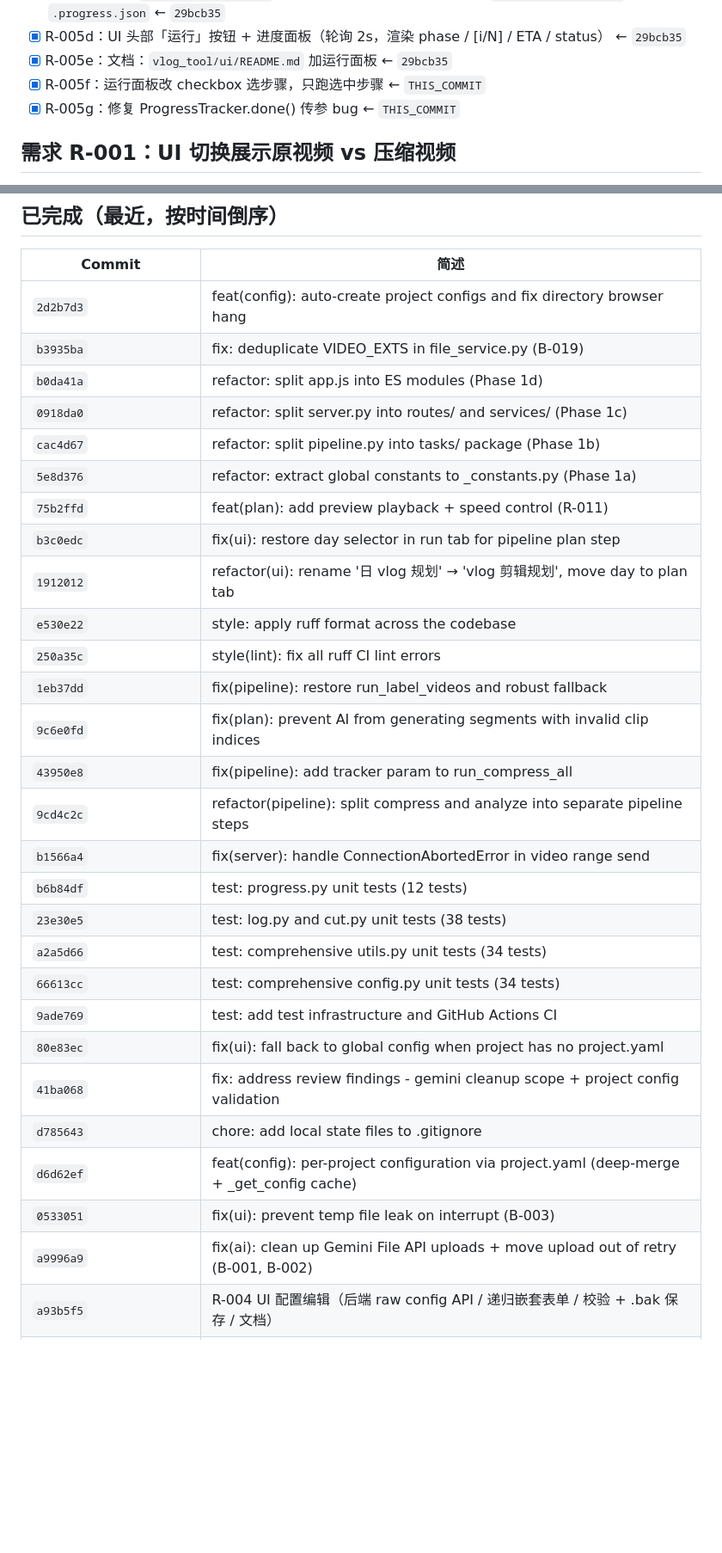
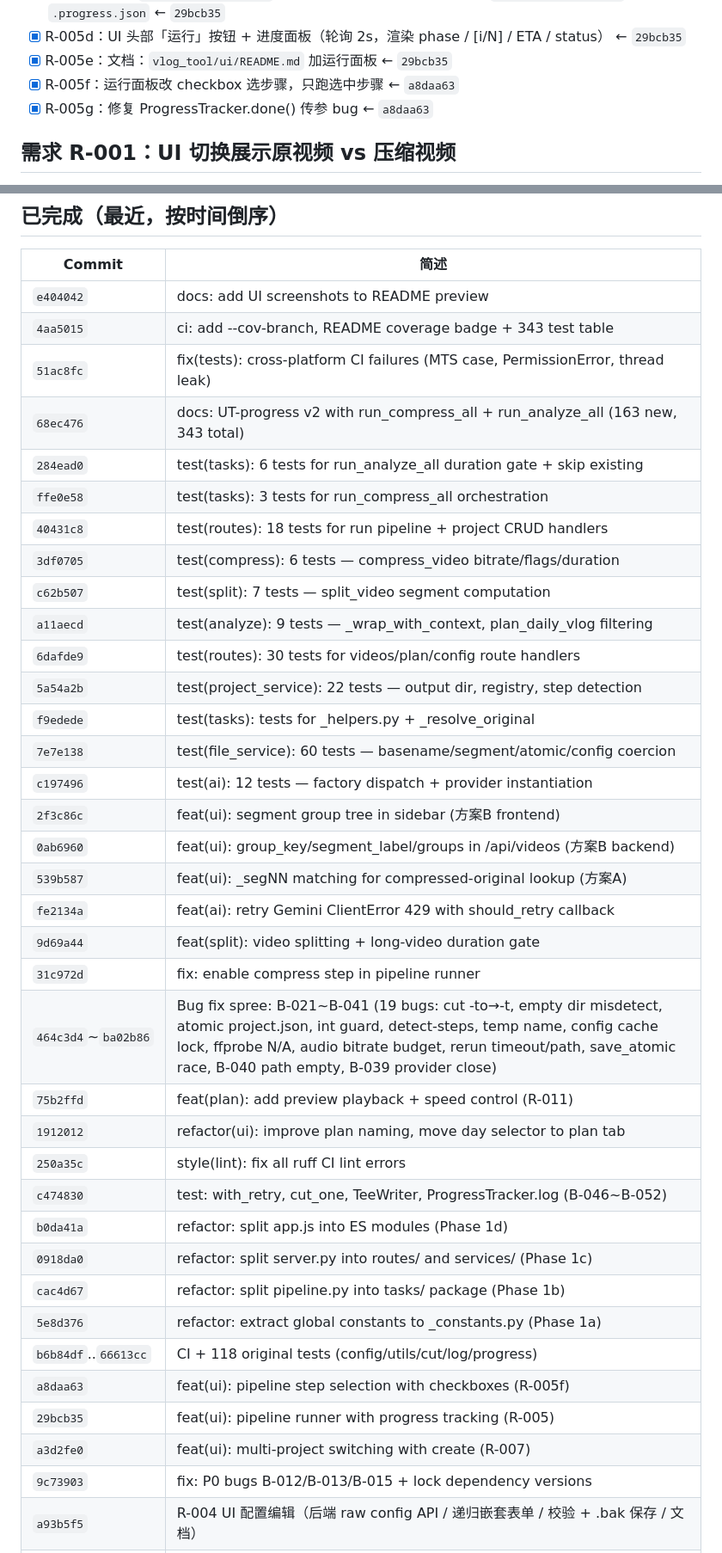
Before and after one commit to Leisurelybear/Clio, a Markdown page: ROADMAP.md, 2 parts joined by grey strips. Shown at 86% size. Rendered like a GitHub page; blank space fills up the shorter version.

```diff
--- a/ROADMAP.md
+++ b/ROADMAP.md
@@ -50,8 +50,8 @@ AI provider / context / tasks 切换在 UI 里完成能省一次重启外的来
 - [x] R-005c：后端 `POST /api/run/start`（daemon 线程 + lock 防并发）；`GET /api/run/status` 读 `.progress.json`  ← `29bcb35`
 - [x] R-005d：UI 头部「运行」按钮 + 进度面板（轮询 2s，渲染 phase / [i/N] / ETA / status）  ← `29bcb35`
 - [x] R-005e：文档：`vlog_tool/ui/README.md` 加运行面板  ← `29bcb35`
-- [x] R-005f：运行面板改 checkbox 选步骤，只跑选中步骤  ← `THIS_COMMIT`
-- [x] R-005g：修复 ProgressTracker.done() 传参 bug  ← `THIS_COMMIT`
+- [x] R-005f：运行面板改 checkbox 选步骤，只跑选中步骤  ← `a8daa63`
+- [x] R-005g：修复 ProgressTracker.done() 传参 bug  ← `a8daa63`
 
 ## 需求 R-001：UI 切换展示原视频 vs 压缩视频
 
@@ -406,31 +408,39 @@ plan 是项目级产物，texts/voiceover 是视频级产物。提前把 sidebar
 
 | Commit | 简述 |
 | --- | --- |
-| `2d2b7d3` | feat(config): auto-create project configs and fix directory browser hang |
-| `b3935ba` | fix: deduplicate VIDEO_EXTS in file_service.py (B-019) |
+| `e404042` | docs: add UI screenshots to README preview |
+| `4aa5015` | ci: add --cov-branch, README coverage badge + 343 test table |
+| `51ac8fc` | fix(tests): cross-platform CI failures (MTS case, PermissionError, thread leak) |
+| `68ec476` | docs: UT-progress v2 with run_compress_all + run_analyze_all (163 new, 343 total) |
+| `284ead0` | test(tasks): 6 tests for run_analyze_all duration gate + skip existing |
+| `ffe0e58` | test(tasks): 3 tests for run_compress_all orchestration |
+| `40431c8` | test(routes): 18 tests for run pipeline + project CRUD handlers |
+| `3df0705` | test(compress): 6 tests — compress_video bitrate/flags/duration |
+| `c62b507` | test(split): 7 tests — split_video segment computation |
+| `a11aecd` | test(analyze): 9 tests — _wrap_with_context, plan_daily_vlog filtering |
+| `6dafde9` | test(routes): 30 tests for videos/plan/config route handlers |
+| `5a54a2b` | test(project_service): 22 tests — output dir, registry, step detection |
+| `f9edede` | test(tasks): tests for _helpers.py + _resolve_original |
+| `7e7e138` | test(file_service): 60 tests — basename/segment/atomic/config coercion |
+| `c197496` | test(ai): 12 tests — factory dispatch + provider instantiation |
+| `2f3c86c` | feat(ui): segment group tree in sidebar (方案B frontend) |
+| `0ab6960` | feat(ui): group_key/segment_label/groups in /api/videos (方案B backend) |
+| `539b587` | feat(ui): _segNN matching for compressed-original lookup (方案A) |
+| `fe2134a` | feat(ai): retry Gemini ClientError 429 with should_retry callback |
+| `9d69a44` | feat(split): video splitting + long-video duration gate |
+| `31c972d` | fix: enable compress step in pipeline runner |
+| `464c3d4`~`ba02b86` | Bug fix spree: B-021~B-041 (19 bugs: cut -to→-t, empty dir misdetect, atomic project.json, int guard, detect-steps, temp name, config cache lock, ffprobe N/A, audio bitrate budget, rerun timeout/path, save_atomic race, B-040 path empty, B-039 provider close) |
+| `75b2ffd` | feat(plan): add preview playback + speed control (R-011) |
+| `1912012` | refactor(ui): improve plan naming, move day selector to plan tab |
+| `250a35c` | style(lint): fix all ruff CI lint errors |
+| `c474830` | test: with_retry, cut_one, TeeWriter, ProgressTracker.log (B-046~B-052) |
 | `b0da41a` | refactor: split app.js into ES modules (Phase 1d) |
 | `0918da0` | refactor: split server.py into routes/ and services/ (Phase 1c) |
 | `cac4d67` | refactor: split pipeline.py into tasks/ package (Phase 1b) |
 | `5e8d376` | refactor: extract global constants to _constants.py (Phase 1a) |
-| `75b2ffd` | feat(plan): add preview playback + speed control (R-011) |
-| `b3c0edc` | fix(ui): restore day selector in run tab for pipeline plan step |
-| `1912012` | refactor(ui): rename '日 vlog 规划' → 'vlog 剪辑规划', move day to plan tab |
-| `e530e22` | style: apply ruff format across the codebase |
-| `250a35c` | style(lint): fix all ruff CI lint errors |
-| `1eb37dd` | fix(pipeline): restore run_label_videos and robust fallback |
-| `9c6e0fd` | fix(plan): prevent AI from generating segments with invalid clip indices |
-| `43950e8` | fix(pipeline): add tracker param to run_compress_all |
-| `9cd4c2c` | refactor(pipeline): split compress and analyze into separate pipeline steps |
-| `b1566a4` | fix(server): handle ConnectionAbortedError in video range send |
-| `b6b84df` | test: progress.py unit tests (12 tests) |
-| `23e30e5` | test: log.py and cut.py unit tests (38 tests) |
-| `a2a5d66` | test: comprehensive utils.py unit tests (34 tests) |
-| `66613cc` | test: comprehensive config.py unit tests (34 tests) |
-| `9ade769` | test: add test infrastructure and GitHub Actions CI |
-| `80e83ec` | fix(ui): fall back to global config when project has no project.yaml |
-| `41ba068` | fix: address review findings - gemini cleanup scope + project config validation |
-| `d785643` | chore: add local state files to .gitignore |
-| `d6d62ef` | feat(config): per-project configuration via project.yaml (deep-merge + _get_config cache) |
-| `0533051` | fix(ui): prevent temp file leak on interrupt (B-003) |
-| `a9996a9` | fix(ai): clean up Gemini File API uploads + move upload out of retry (B-001, B-002) |
+| `b6b84df`..`66613cc` | CI + 118 original tests (config/utils/cut/log/progress) |
+| `a8daa63` | feat(ui): pipeline step selection with checkboxes (R-005f) |
+| `29bcb35` | feat(ui): pipeline runner with progress tracking (R-005) |
+| `a3d2fe0` | feat(ui): multi-project switching with create (R-007) |
+| `9c73903` | fix: P0 bugs B-012/B-013/B-015 + lock dependency versions |
 | `a93b5f5` | R-004 UI 配置编辑（后端 raw config API / 递归嵌套表单 / 校验 + .bak 保存 / 文档） |
```
Also changed, not shown: other parts of ROADMAP.md (+29 -34 lines), README.md (+26 -5 lines).
